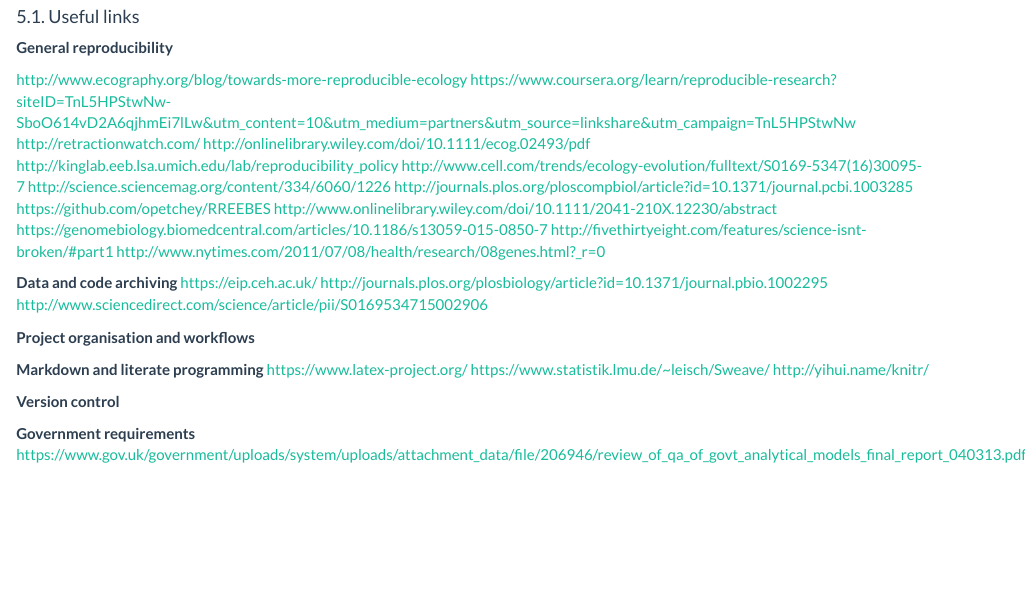
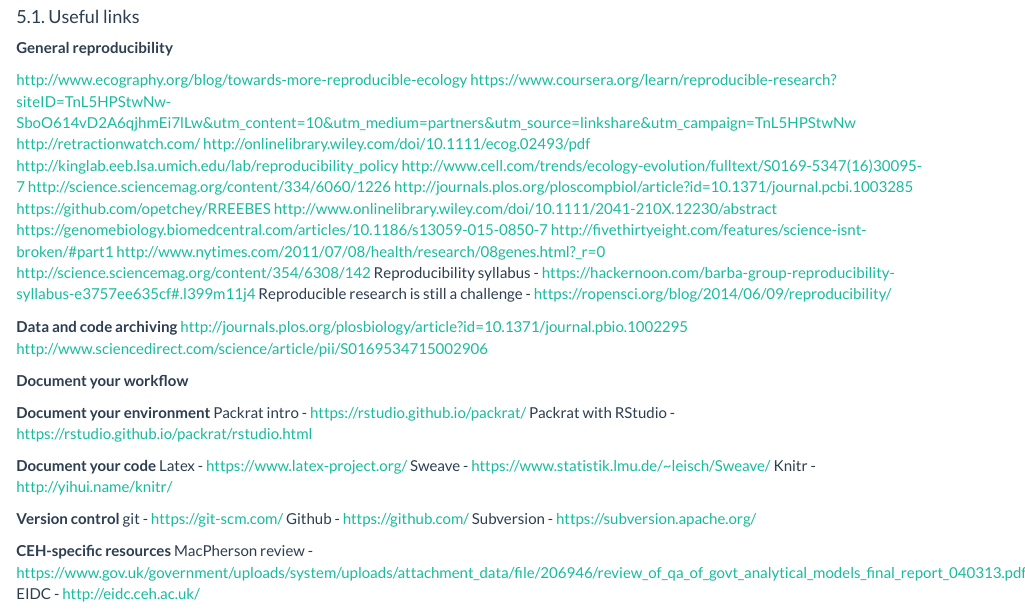
Before and after one commit to susanjarvis501/Reproducibility-Workshop, an R Markdown document (ReprodHandbookv2.0.Rmd): the page in a window 1100 px wide, from 9110 px down. Rendered offline with R 4.5, knitr and Pandoc, with nearby package versions; some code elsewhere in the file could not run offline.

Commit message:
Link updates

```diff
--- a/ReprodHandbookv2.0.Rmd
+++ b/ReprodHandbookv2.0.Rmd
@@ -377,24 +377,34 @@ To view changes between versions use the 'Diff' function in the Git window - the
 <https://genomebiology.biomedcentral.com/articles/10.1186/s13059-015-0850-7>
 <http://fivethirtyeight.com/features/science-isnt-broken/#part1>
 <http://www.nytimes.com/2011/07/08/health/research/08genes.html?_r=0>
+<http://science.sciencemag.org/content/354/6308/142>
+Reproducibility syllabus - <https://hackernoon.com/barba-group-reproducibility-syllabus-e3757ee635cf#.l399m11j4>
+Reproducible research is still a challenge - <https://ropensci.org/blog/2014/06/09/reproducibility/>
+
 
 **Data and code archiving**
-<https://eip.ceh.ac.uk/>
 <http://journals.plos.org/plosbiology/article?id=10.1371/journal.pbio.1002295>
 <http://www.sciencedirect.com/science/article/pii/S0169534715002906>
 
-**Project organisation and workflows**
+**Document your workflow**
 
+**Document your environment**
+Packrat intro - <https://rstudio.github.io/packrat/>
+Packrat with RStudio - <https://rstudio.github.io/packrat/rstudio.html>
 
-**Markdown and literate programming**
-<https://www.latex-project.org/>
-<https://www.statistik.lmu.de/~leisch/Sweave/>
-<http://yihui.name/knitr/>
+**Document your code**
+Latex - <https://www.latex-project.org/>
+Sweave - <https://www.statistik.lmu.de/~leisch/Sweave/>
+Knitr - <http://yihui.name/knitr/>
 
 **Version control**
+git - <https://git-scm.com/>
+Github - <https://github.com/>
+Subversion - <https://subversion.apache.org/>
 
-**Government requirements**
-<https://www.gov.uk/government/uploads/system/uploads/attachment_data/file/206946/review_of_qa_of_govt_analytical_models_final_report_040313.pdf>
+**CEH-specific resources**
+MacPherson review - <https://www.gov.uk/government/uploads/system/uploads/attachment_data/file/206946/review_of_qa_of_govt_analytical_models_final_report_040313.pdf>
+EIDC - <http://eidc.ceh.ac.uk/>
 
 
 
```
